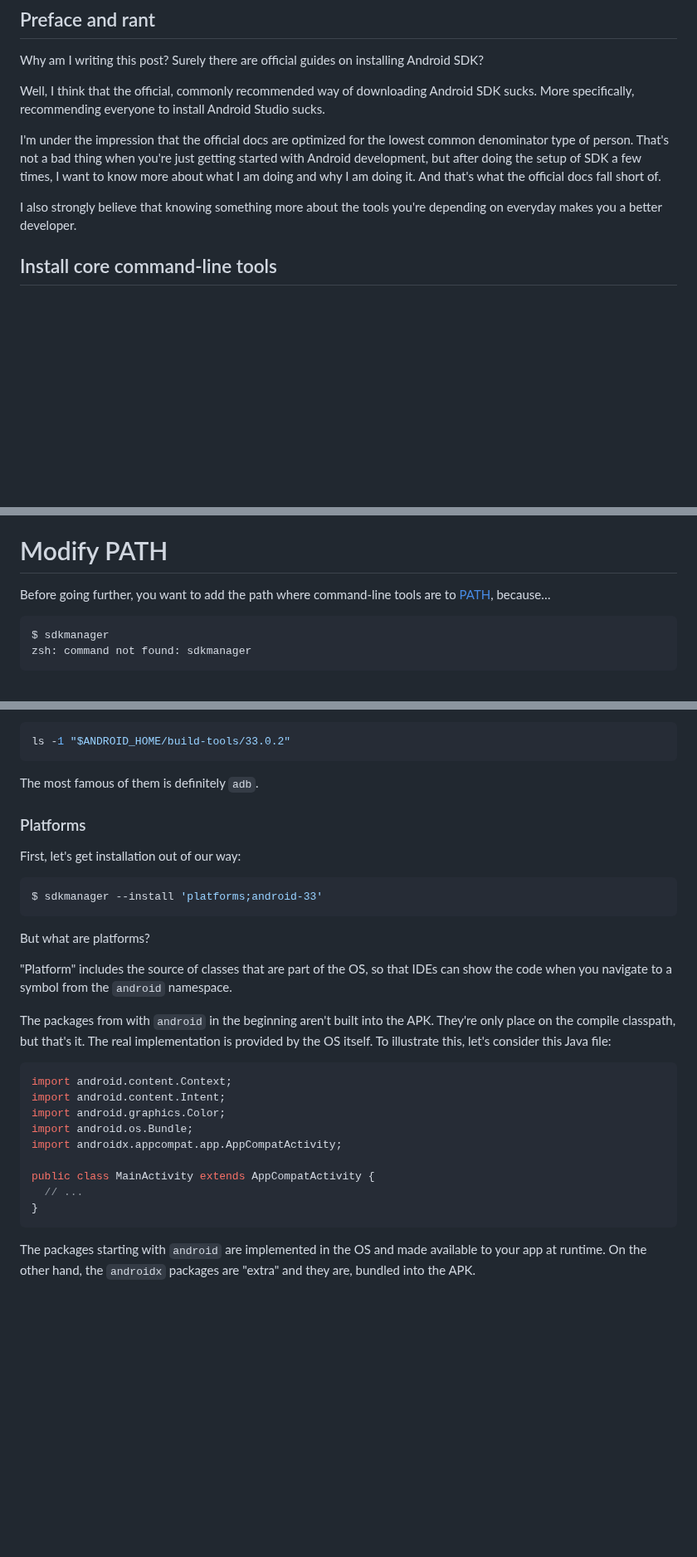
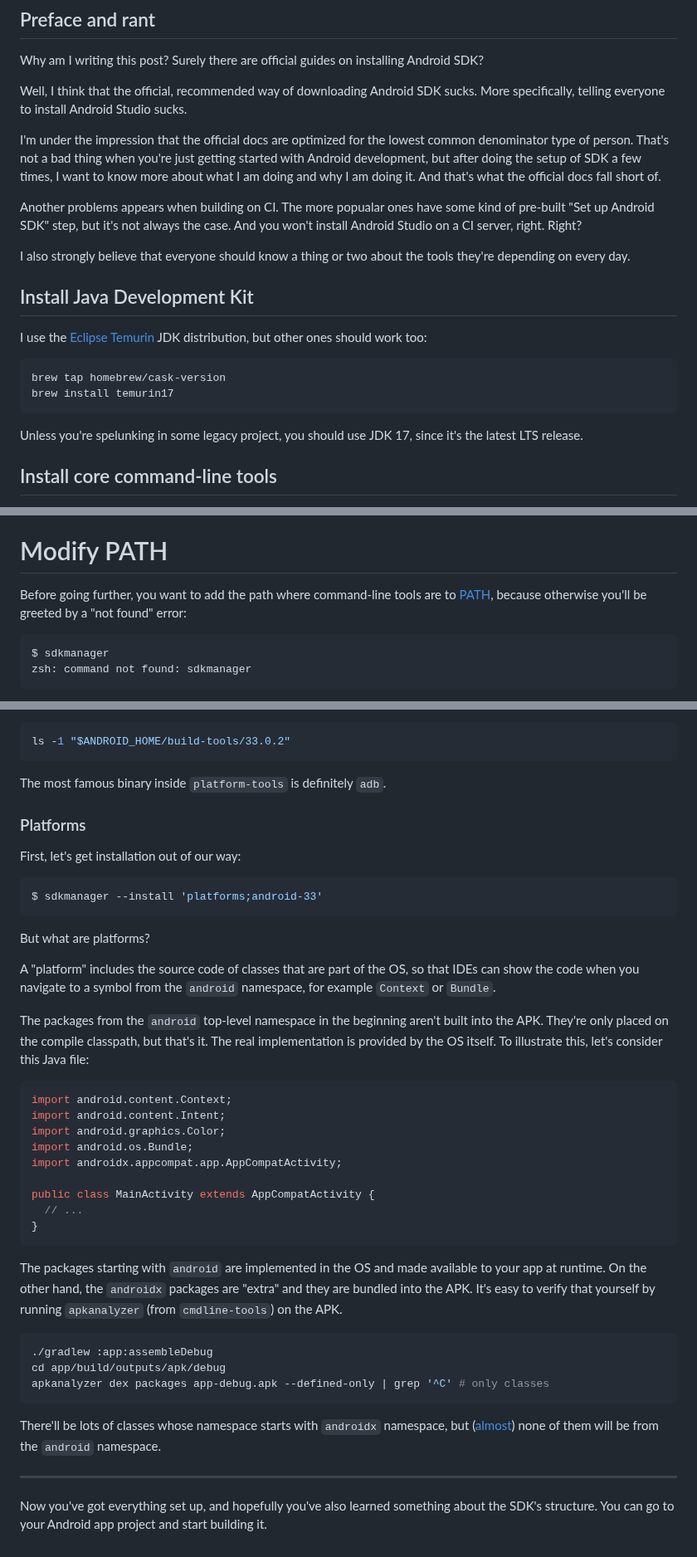
Before and after one commit to bartekpacia/garden, a Markdown page: posts/post-1.md, 3 parts joined by grey strips. Shown at 83% size. Rendered like a GitHub page; blank space fills up the shorter version.

Commit message:
finish android sdk blogpost

````diff
--- a/posts/post-1.md
+++ b/posts/post-1.md
@@ -19,9 +19,8 @@ This post is for you if you:
 Why am I writing this post? Surely there are official guides on installing
 Android SDK?
 
-Well, I think that the official, commonly recommended way of downloading Android
-SDK sucks. More specifically, recommending everyone to install Android Studio
-sucks.
+Well, I think that the official, recommended way of downloading Android SDK
+sucks. More specifically, telling everyone to install Android Studio sucks.
 
 I'm under the impression that the official docs are optimized for the lowest
 common denominator type of person. That's not a bad thing when you're just
@@ -29,8 +28,24 @@ getting started with Android development, but after doing the setup of SDK a few
 times, I want to know more about what I am doing and why I am doing it. And
 that's what the official docs fall short of.
 
-I also strongly believe that knowing something more about the tools you're
-depending on everyday makes you a better developer.
+Another problems appears when building on CI. The more popualar ones have some
+kind of pre-built "Set up Android SDK" step, but it's not always the case. And
+you won't install Android Studio on a CI server, right. Right?
+
+I also strongly believe that everyone should know a thing or two about the tools
+they're depending on every day.
+
+## Install Java Development Kit
+
+I use the [Eclipse Temurin] JDK distribution, but other ones should work too:
+
+```
+brew tap homebrew/cask-version
+brew install temurin17
+```
+
+Unless you're spelunking in some legacy project, you should use JDK 17, since
+it's the latest LTS release.
 
 ## Install core command-line tools
 
@@ -109,7 +124,7 @@ way](https://developer.android.com/tools/releases/cmdline-tools).
 # Modify PATH
 
 Before going further, you want to add the path where command-line tools are to
-[PATH], because…
+[PATH], because otherwise you'll be greeted by a "not found" error:
 
 ```
 $ sdkmanager
@@ -220,7 +235,7 @@ After the installation completes, platform tools can be found under
 ls -1 "$ANDROID_HOME/build-tools/33.0.2"
 ```
 
-The most famous of them is definitely `adb`.
+The most famous binary inside `platform-tools` is definitely `adb`.
 
 ### Platforms
 
@@ -232,13 +247,14 @@ $ sdkmanager --install 'platforms;android-33'
 
 But what are platforms?
 
-"Platform" includes the source of classes that are part of the OS, so that IDEs
-can show the code when you navigate to a symbol from the `android` namespace.
+A "platform" includes the source code of classes that are part of the OS, so
+that IDEs can show the code when you navigate to a symbol from the `android`
+namespace, for example `Context` or `Bundle`.
 
-The packages from with `android` in the beginning aren't built into the APK.
-They're only place on the compile classpath, but that's it. The real
-implementation is provided by the OS itself. To illustrate this, let's consider
-this Java file:
+The packages from the `android` top-level namespace in the beginning aren't
+built into the APK. They're only placed on the compile classpath, but that's it.
+The real implementation is provided by the OS itself. To illustrate this, let's
+consider this Java file:
 
 ```java
 import android.content.Context;
@@ -254,9 +270,28 @@ public class MainActivity extends AppCompatActivity {
 
 The packages starting with `android` are implemented in the OS and made
 available to your app at runtime. On the other hand, the `androidx` packages are
-"extra" and they are, bundled into the APK.
+"extra" and they are bundled into the APK. It's easy to verify that yourself by
+running `apkanalyzer` (from `cmdline-tools`) on the APK.
+
+```bash
+./gradlew :app:assembleDebug
+cd app/build/outputs/apk/debug
+apkanalyzer dex packages app-debug.apk --defined-only | grep '^C' # only classes
+```
+
+There'll be lots of classes whose namespace starts with `androidx` namespace,
+but ([almost][almost_asterisk]) none of them will be from the `android`
+namespace.
+
+---
+
+Now you've got everything set up, and hopefully you've also learned something
+about the SDK's structure. You can go to your Android app project and start
+building it.
 
 [developer.android.com/studio]: https://developer.android.com/studio
 ["Command line tools only" section]: https://developer.android.com/studio#command-line-tools-only
+[Eclipse Temurin]: https://adoptium.net/en-US/temurin/releases/
 [PATH]: https://en.wikipedia.org/wiki/PATH_(variable)
 [Android Runtime]: https://source.android.com/docs/core/runtime
+[almost_asterisk]: https://stackoverflow.com/q/76694804/7009800
````
